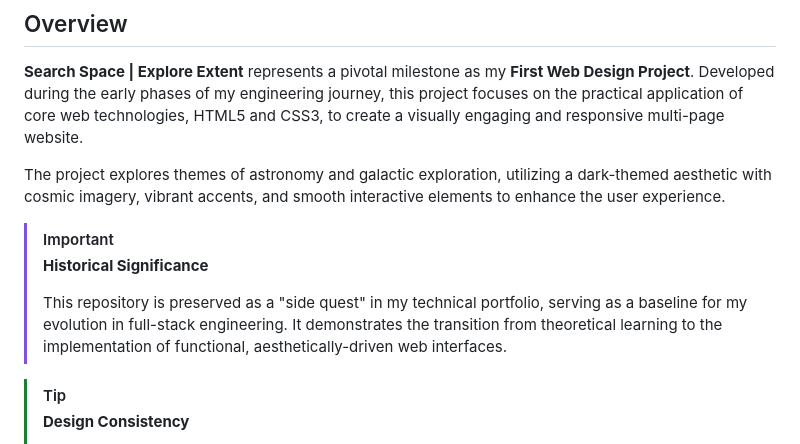
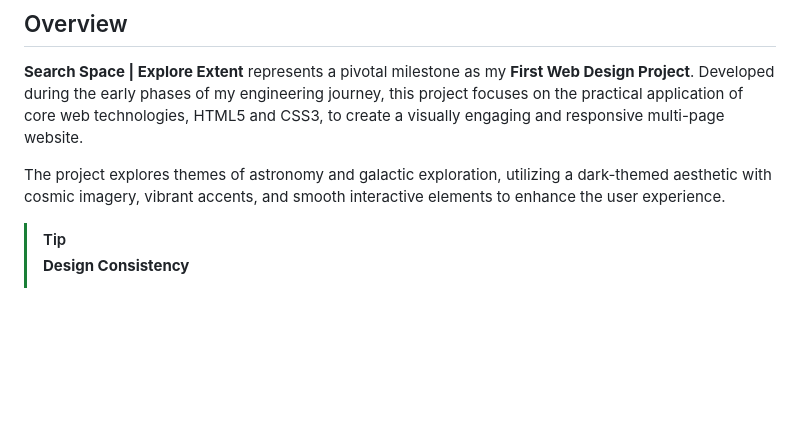
Before and after one commit to Amey-Thakur/SEARCH-SPACE-EXPLORE-EXTENT, a Markdown page: README.md, the part around the change. Rendered like a GitHub page; blank space fills up the shorter version.

Commit message:
SEARCH-SPACE-EXPLORE-EXTENT

```diff
--- a/README.md
+++ b/README.md
@@ -57,11 +57,6 @@
 **Search Space | Explore Extent** represents a pivotal milestone as my **First Web Design Project**. Developed during the early phases of my engineering journey, this project focuses on the practical application of core web technologies, HTML5 and CSS3, to create a visually engaging and responsive multi-page website.
 
 The project explores themes of astronomy and galactic exploration, utilizing a dark-themed aesthetic with cosmic imagery, vibrant accents, and smooth interactive elements to enhance the user experience.
-
-> [!IMPORTANT]
-> **Historical Significance**
->
-> This repository is preserved as a "side quest" in my technical portfolio, serving as a baseline for my evolution in full-stack engineering. It demonstrates the transition from theoretical learning to the implementation of functional, aesthetically-driven web interfaces.
 
 > [!TIP]
 > **Design Consistency**
```
